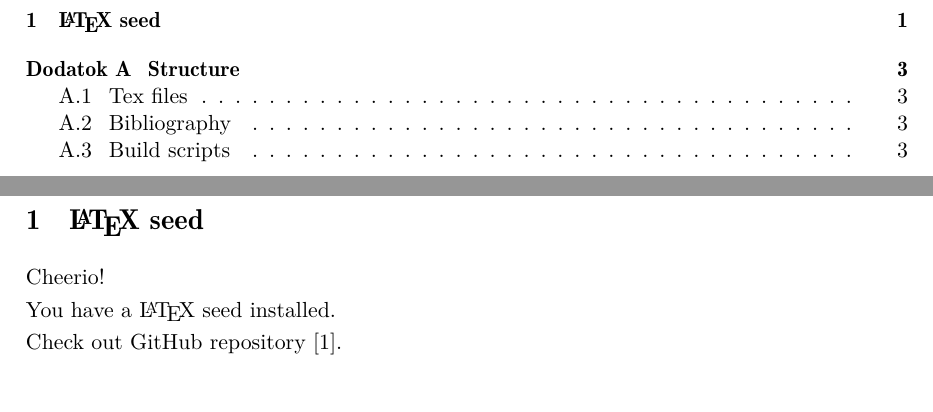
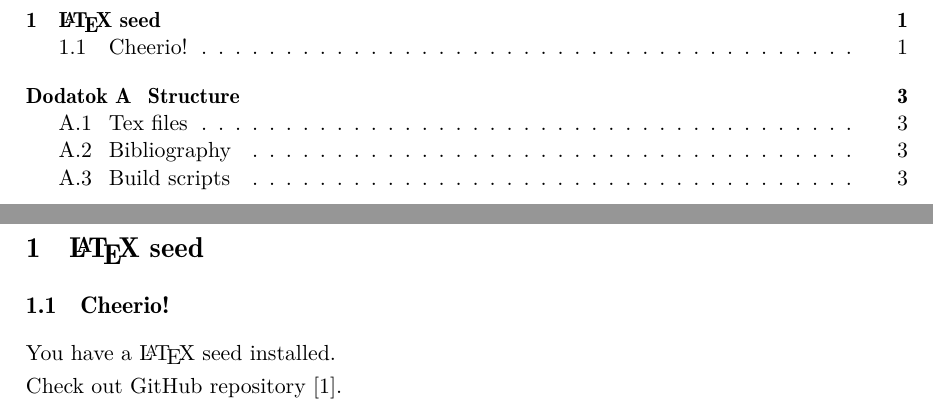
Before and after one commit to janantala/latex-seed, a LaTeX document (document.tex, which reads content.tex): two parts of pages 2 and 3 of 5, joined at a grey line, cut so that both start at the same text. Compiled offline with pdfLaTeX.

Commit message:
create cheerio subsection

```diff
--- a/content.tex
+++ b/content.tex
@@ -1,8 +1,14 @@
 \section{\LaTeX\ seed} % (fold)
 \label{sec:latex_seed}
 
-Cheerio!\\
+
+\subsection{Cheerio!} % (fold)
+\label{sub:cheerio_}
+
 You have a \LaTeX\ seed installed.\\
 Check out GitHub repository \cite{githubrepo}.
 
+% subsection cheerio_ (end)
+
+
 % section latex_seed (end)
```
